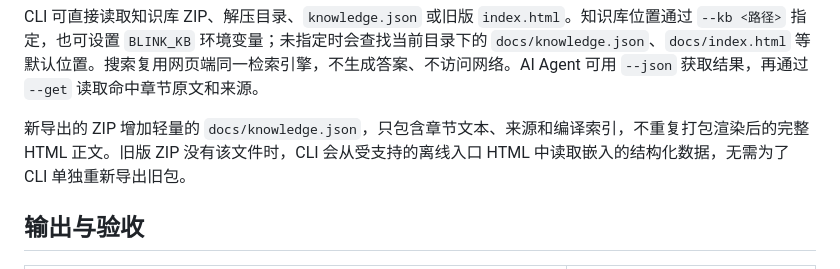
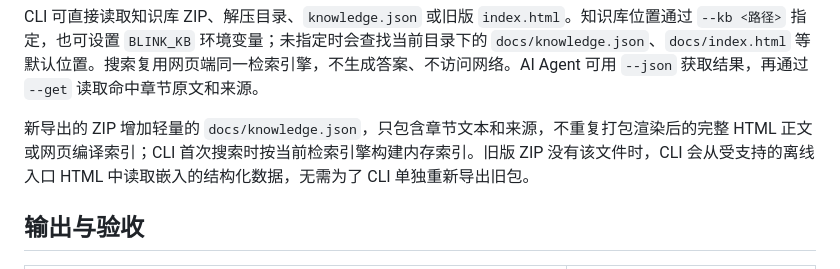
Before and after one commit to xiaogangli2525/dita, a Markdown page: docs/knowledge-base.md, the part around the change. GitHub-like rendering.

Commit message:
docs: clarify compact CLI data and runtime indexing

```diff
--- a/docs/knowledge-base.md
+++ b/docs/knowledge-base.md
@@ -71,7 +71,7 @@ blink-cli --get "手册ID#章节锚点" --json
 
 CLI 可直接读取知识库 ZIP、解压目录、`knowledge.json` 或旧版 `index.html`。知识库位置通过 `--kb <路径>` 指定，也可设置 `BLINK_KB` 环境变量；未指定时会查找当前目录下的 `docs/knowledge.json`、`docs/index.html` 等默认位置。搜索复用网页端同一检索引擎，不生成答案、不访问网络。AI Agent 可用 `--json` 获取结果，再通过 `--get` 读取命中章节原文和来源。
 
-新导出的 ZIP 增加轻量的 `docs/knowledge.json`，只包含章节文本、来源和编译索引，不重复打包渲染后的完整 HTML 正文。旧版 ZIP 没有该文件时，CLI 会从受支持的离线入口 HTML 中读取嵌入的结构化数据，无需为了 CLI 单独重新导出旧包。
+新导出的 ZIP 增加轻量的 `docs/knowledge.json`，只包含章节文本和来源，不重复打包渲染后的完整 HTML 正文或网页编译索引；CLI 首次搜索时按当前检索引擎构建内存索引。旧版 ZIP 没有该文件时，CLI 会从受支持的离线入口 HTML 中读取嵌入的结构化数据，无需为了 CLI 单独重新导出旧包。
 
 ## 输出与验收
 
```
